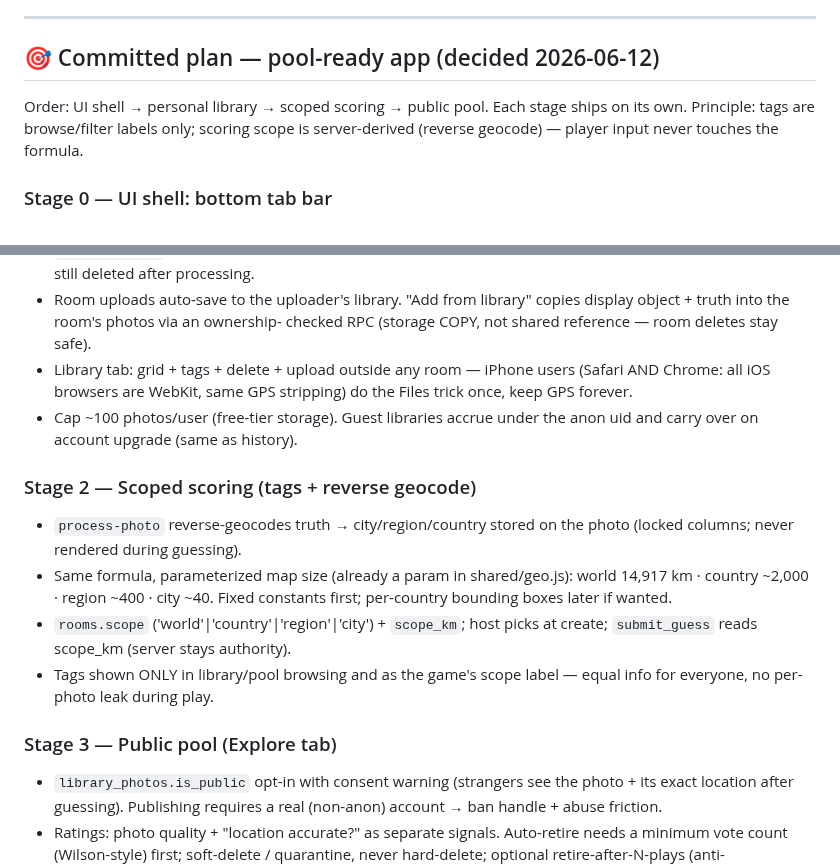
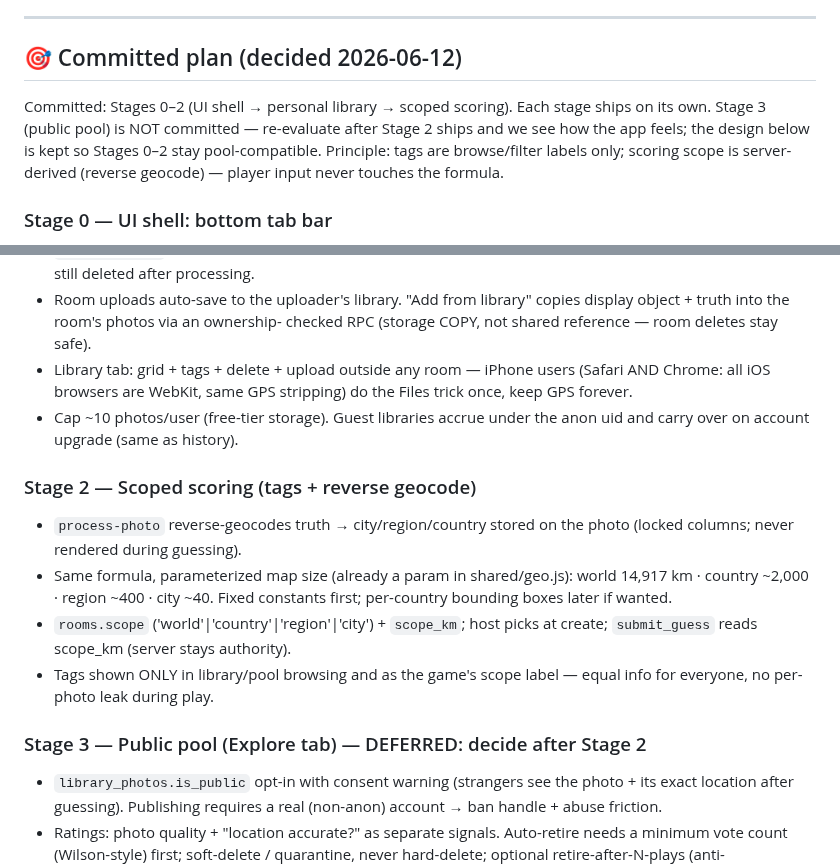
Before and after one commit to yangchh17/wanderguess, a Markdown page: ROADMAP.md, 2 parts joined by grey strips. Drawn GitHub-style.

Commit message:
docs: roadmap — cap library at ~10 photos; defer public pool decision
Stage 3 (public pool) is no longer committed — re-evaluate after Stage 2
ships. Design kept so Stages 0-2 stay pool-compatible.

https://claude.ai/code/session_01Qco2eEVFVg8KxJ4CXDJu1H

```diff
--- a/ROADMAP.md
+++ b/ROADMAP.md
@@ -90,10 +90,13 @@ overwrite closed (v8).
 
 ---
 
-## 🎯 Committed plan — pool-ready app (decided 2026-06-12)
-Order: UI shell → personal library → scoped scoring → public pool. Each stage
-ships on its own. Principle: tags are browse/filter labels only; scoring scope
-is server-derived (reverse geocode) — player input never touches the formula.
+## 🎯 Committed plan (decided 2026-06-12)
+Committed: Stages 0–2 (UI shell → personal library → scoped scoring). Each
+stage ships on its own. Stage 3 (public pool) is NOT committed — re-evaluate
+after Stage 2 ships and we see how the app feels; the design below is kept so
+Stages 0–2 stay pool-compatible. Principle: tags are browse/filter labels
+only; scoring scope is server-derived (reverse geocode) — player input never
+touches the formula.
 
 ### Stage 0 — UI shell: bottom tab bar
 - Tabs: **Play · Library · Profile** (Explore appears in Stage 3).
@@ -116,7 +119,7 @@ is server-derived (reverse geocode) — player input never touches the formula.
 - Library tab: grid + tags + delete + upload outside any room — iPhone
   users (Safari AND Chrome: all iOS browsers are WebKit, same GPS
   stripping) do the Files trick once, keep GPS forever.
-- Cap ~100 photos/user (free-tier storage). Guest libraries accrue under
+- Cap ~10 photos/user (free-tier storage). Guest libraries accrue under
   the anon uid and carry over on account upgrade (same as history).
 
 ### Stage 2 — Scoped scoring (tags + reverse geocode)
@@ -130,7 +133,7 @@ is server-derived (reverse geocode) — player input never touches the formula.
 - Tags shown ONLY in library/pool browsing and as the game's scope label —
   equal info for everyone, no per-photo leak during play.
 
-### Stage 3 — Public pool (Explore tab)
+### Stage 3 — Public pool (Explore tab) — DEFERRED: decide after Stage 2
 - `library_photos.is_public` opt-in with consent warning (strangers see
   the photo + its exact location after guessing). Publishing requires a
   real (non-anon) account → ban handle + abuse friction.
```
